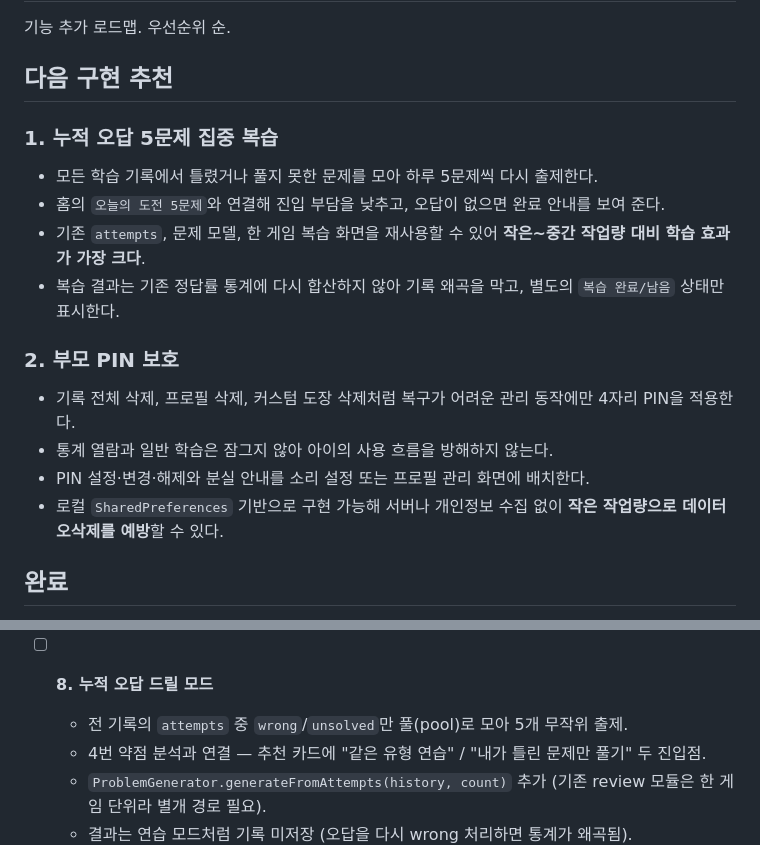
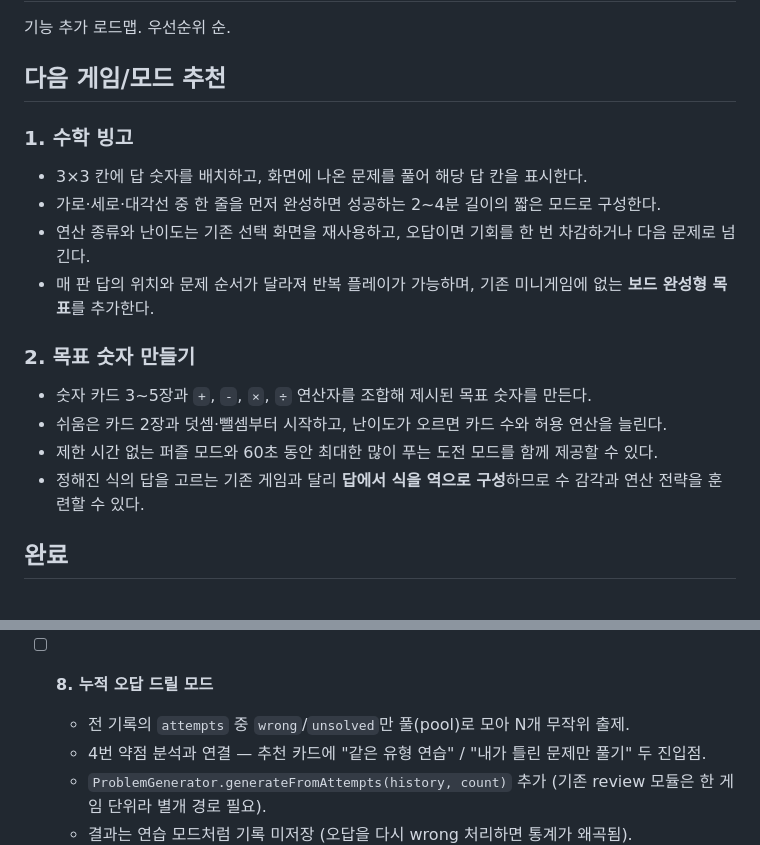
Before and after one commit to TaeSeungRyu/ChildrenMathGame, a Markdown page: DOC/ROADMAP.md, 2 parts joined by grey strips. GitHub-like rendering.

Commit message:
docs: 게임 모드 추천안 교체

```diff
--- a/DOC/ROADMAP.md
+++ b/DOC/ROADMAP.md
@@ -2,21 +2,21 @@
 
 기능 추가 로드맵. 우선순위 순.
 
-## 다음 구현 추천
+## 다음 게임/모드 추천
 
-### 1. 누적 오답 5문제 집중 복습
+### 1. 수학 빙고
 
-- 모든 학습 기록에서 틀렸거나 풀지 못한 문제를 모아 하루 5문제씩 다시 출제한다.
-- 홈의 `오늘의 도전 5문제`와 연결해 진입 부담을 낮추고, 오답이 없으면 완료 안내를 보여 준다.
-- 기존 `attempts`, 문제 모델, 한 게임 복습 화면을 재사용할 수 있어 **작은~중간 작업량 대비 학습 효과가 가장 크다**.
-- 복습 결과는 기존 정답률 통계에 다시 합산하지 않아 기록 왜곡을 막고, 별도의 `복습 완료/남음` 상태만 표시한다.
+- 3×3 칸에 답 숫자를 배치하고, 화면에 나온 문제를 풀어 해당 답 칸을 표시한다.
+- 가로·세로·대각선 중 한 줄을 먼저 완성하면 성공하는 2~4분 길이의 짧은 모드로 구성한다.
+- 연산 종류와 난이도는 기존 선택 화면을 재사용하고, 오답이면 기회를 한 번 차감하거나 다음 문제로 넘긴다.
+- 매 판 답의 위치와 문제 순서가 달라져 반복 플레이가 가능하며, 기존 미니게임에 없는 **보드 완성형 목표**를 추가한다.
 
-### 2. 부모 PIN 보호
+### 2. 목표 숫자 만들기
 
-- 기록 전체 삭제, 프로필 삭제, 커스텀 도장 삭제처럼 복구가 어려운 관리 동작에만 4자리 PIN을 적용한다.
-- 통계 열람과 일반 학습은 잠그지 않아 아이의 사용 흐름을 방해하지 않는다.
-- PIN 설정·변경·해제와 분실 안내를 소리 설정 또는 프로필 관리 화면에 배치한다.
-- 로컬 `SharedPreferences` 기반으로 구현 가능해 서버나 개인정보 수집 없이 **작은 작업량으로 데이터 오삭제를 예방**할 수 있다.
+- 숫자 카드 3~5장과 `+`, `-`, `×`, `÷` 연산자를 조합해 제시된 목표 숫자를 만든다.
+- 쉬움은 카드 2장과 덧셈·뺄셈부터 시작하고, 난이도가 오르면 카드 수와 허용 연산을 늘린다.
+- 제한 시간 없는 퍼즐 모드와 60초 동안 최대한 많이 푸는 도전 모드를 함께 제공할 수 있다.
+- 정해진 식의 답을 고르는 기존 게임과 달리 **답에서 식을 역으로 구성**하므로 수 감각과 연산 전략을 훈련할 수 있다.
 
 ## 완료
 
@@ -42,7 +42,7 @@
   - 작업 분해 시 별도 분기 PR 권장.
 
 - [ ] **8. 누적 오답 드릴 모드**
-  - 전 기록의 `attempts` 중 `wrong`/`unsolved`만 풀(pool)로 모아 5개 무작위 출제.
+  - 전 기록의 `attempts` 중 `wrong`/`unsolved`만 풀(pool)로 모아 N개 무작위 출제.
   - 4번 약점 분석과 연결 — 추천 카드에 "같은 유형 연습" / "내가 틀린 문제만 풀기" 두 진입점.
   - `ProblemGenerator.generateFromAttempts(history, count)` 추가 (기존 review 모듈은 한 게임 단위라 별개 경로 필요).
   - 결과는 연습 모드처럼 기록 미저장 (오답을 다시 wrong 처리하면 통계가 왜곡됨).
```
